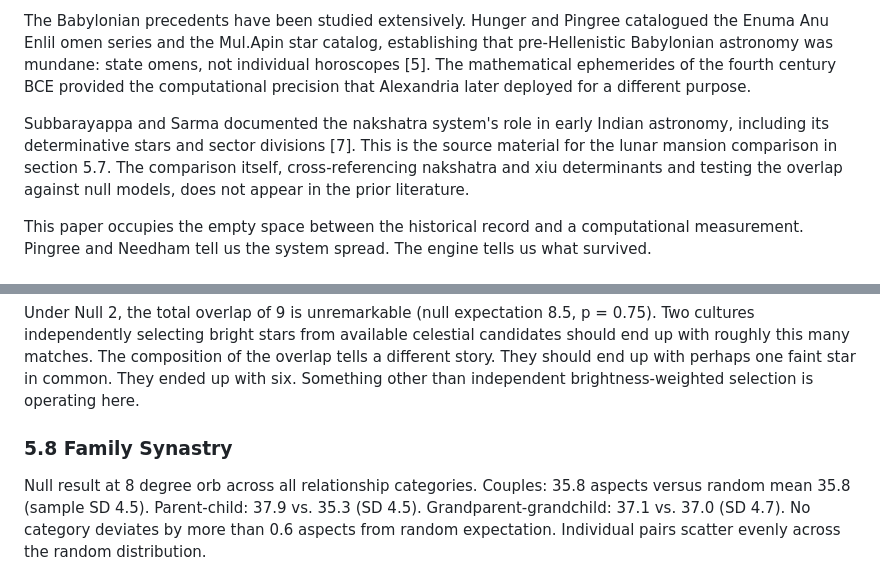
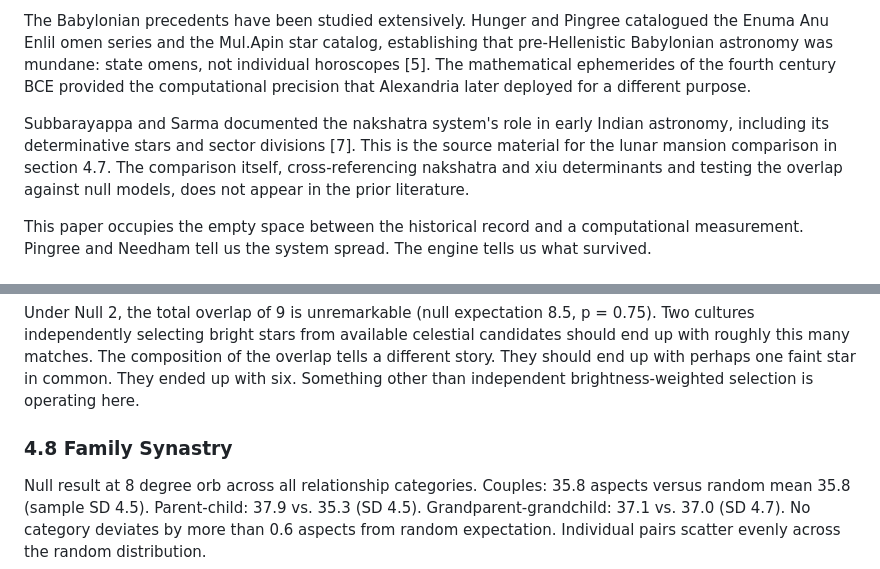
Before and after one commit to aj-nt/empirical, a Markdown page: docs/paper/paper.md, 2 parts joined by grey strips. GitHub-like rendering.

```diff
--- a/docs/paper/paper.md
+++ b/docs/paper/paper.md
@@ -40,7 +38,7 @@ Pingree documented the historical transmission of Hellenistic astrology to India
 
 The Babylonian precedents have been studied extensively. Hunger and Pingree catalogued the Enuma Anu Enlil omen series and the Mul.Apin star catalog, establishing that pre-Hellenistic Babylonian astronomy was mundane: state omens, not individual horoscopes [5]. The mathematical ephemerides of the fourth century BCE provided the computational precision that Alexandria later deployed for a different purpose.
 
-Subbarayappa and Sarma documented the nakshatra system's role in early Indian astronomy, including its determinative stars and sector divisions [7]. This is the source material for the lunar mansion comparison in section 5.7. The comparison itself, cross-referencing nakshatra and xiu determinants and testing the overlap against null models, does not appear in the prior literature.
+Subbarayappa and Sarma documented the nakshatra system's role in early Indian astronomy, including its determinative stars and sector divisions [7]. This is the source material for the lunar mansion comparison in section 4.7. The comparison itself, cross-referencing nakshatra and xiu determinants and testing the overlap against null models, does not appear in the prior literature.
 
 This paper occupies the empty space between the historical record and a computational measurement. Pingree and Needham tell us the system spread. The engine tells us what survived.
 
@@ -149,7 +147,7 @@ Three of these are first magnitude or brighter: Spica, Antares, the Pleiades. Pl
 
 Under Null 2, the total overlap of 9 is unremarkable (null expectation 8.5, p = 0.75). Two cultures independently selecting bright stars from available celestial candidates should end up with roughly this many matches. The composition of the overlap tells a different story. They should end up with perhaps one faint star in common. They ended up with six. Something other than independent brightness-weighted selection is operating here.
 
-### 5.8 Family Synastry
+### 4.8 Family Synastry
 
 Null result at 8 degree orb across all relationship categories. Couples: 35.8 aspects versus random mean 35.8 (sample SD 4.5). Parent-child: 37.9 vs. 35.3 (SD 4.5). Grandparent-grandchild: 37.1 vs. 37.0 (SD 4.7). No category deviates by more than 0.6 aspects from random expectation. Individual pairs scatter evenly across the random distribution.
 
```
Also changed, not shown: other parts of docs/paper/paper.md (+8 -10 lines).
